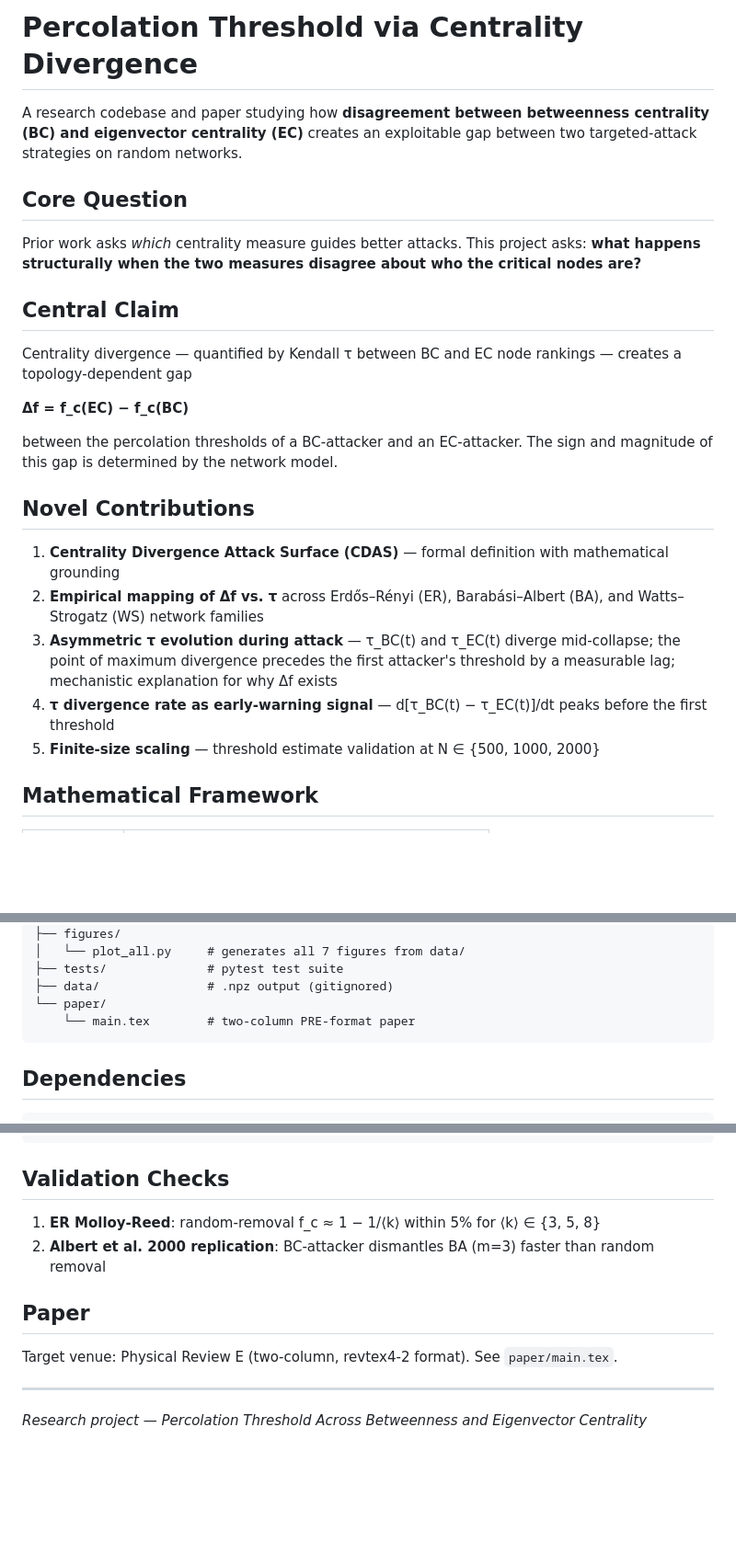
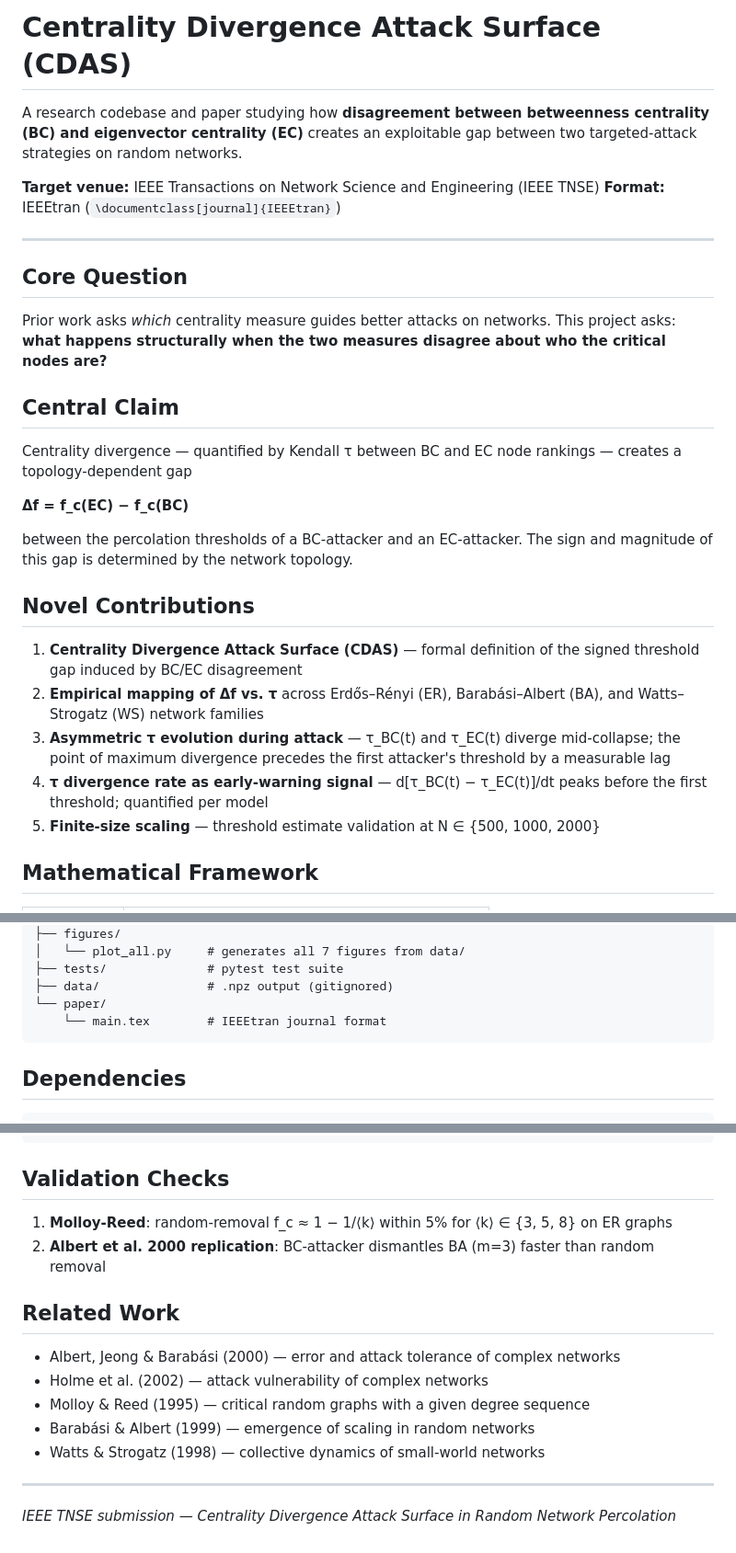
Before and after one commit to sahajkhandelwal1/centrality-divergence-attack-surface, a Markdown page: README.md, 3 parts joined by grey strips. Shown at 92% size. Rendered like a GitHub page; blank space fills up the shorter version.

Commit message:
docs: update README for IEEE TNSE target and rename repo
- Target venue changed from Physical Review E to IEEE Transactions
  on Network Science and Engineering (IEEE TNSE)
- Repo renamed to centrality-divergence-attack-surface
- README reflects IEEEtran format and CS/graph-theory framing
- Added Related Work section

Co-Authored-By: Claude Sonnet 4.6 <noreply@anthropic.com>

````diff
--- a/README.md
+++ b/README.md
@@ -1,10 +1,15 @@
-# Percolation Threshold via Centrality Divergence
+# Centrality Divergence Attack Surface (CDAS)
 
 A research codebase and paper studying how **disagreement between betweenness centrality (BC) and eigenvector centrality (EC)** creates an exploitable gap between two targeted-attack strategies on random networks.
 
+**Target venue:** IEEE Transactions on Network Science and Engineering (IEEE TNSE)
+**Format:** IEEEtran (`\documentclass[journal]{IEEEtran}`)
+
+---
+
 ## Core Question
 
-Prior work asks *which* centrality measure guides better attacks. This project asks: **what happens structurally when the two measures disagree about who the critical nodes are?**
+Prior work asks *which* centrality measure guides better attacks on networks. This project asks: **what happens structurally when the two measures disagree about who the critical nodes are?**
 
 ## Central Claim
 
@@ -12,14 +17,14 @@ Centrality divergence — quantified by Kendall τ between BC and EC node rankin
 
 **Δf = f_c(EC) − f_c(BC)**
 
-between the percolation thresholds of a BC-attacker and an EC-attacker. The sign and magnitude of this gap is determined by the network model.
+between the percolation thresholds of a BC-attacker and an EC-attacker. The sign and magnitude of this gap is determined by the network topology.
 
 ## Novel Contributions
 
-1. **Centrality Divergence Attack Surface (CDAS)** — formal definition with mathematical grounding
+1. **Centrality Divergence Attack Surface (CDAS)** — formal definition of the signed threshold gap induced by BC/EC disagreement
 2. **Empirical mapping of Δf vs. τ** across Erdős–Rényi (ER), Barabási–Albert (BA), and Watts–Strogatz (WS) network families
-3. **Asymmetric τ evolution during attack** — τ_BC(t) and τ_EC(t) diverge mid-collapse; the point of maximum divergence precedes the first attacker's threshold by a measurable lag; mechanistic explanation for why Δf exists
-4. **τ divergence rate as early-warning signal** — d[τ_BC(t) − τ_EC(t)]/dt peaks before the first threshold
+3. **Asymmetric τ evolution during attack** — τ_BC(t) and τ_EC(t) diverge mid-collapse; the point of maximum divergence precedes the first attacker's threshold by a measurable lag
+4. **τ divergence rate as early-warning signal** — d[τ_BC(t) − τ_EC(t)]/dt peaks before the first threshold; quantified per model
 5. **Finite-size scaling** — threshold estimate validation at N ∈ {500, 1000, 2000}
 
 ## Mathematical Framework
@@ -85,7 +90,7 @@ Threshold estimator: f_c = argmax χ̄(f), where χ̄ is averaged across realiza
 ├── tests/              # pytest test suite
 ├── data/               # .npz output (gitignored)
 └── paper/
-    └── main.tex        # two-column PRE-format paper
+    └── main.tex        # IEEEtran journal format
 ```
 
 ## Dependencies
@@ -124,13 +129,17 @@ cd paper && pdflatex main.tex && pdflatex main.tex
 
 ## Validation Checks
 
-1. **ER Molloy-Reed**: random-removal f_c ≈ 1 − 1/⟨k⟩ within 5% for ⟨k⟩ ∈ {3, 5, 8}
+1. **Molloy-Reed**: random-removal f_c ≈ 1 − 1/⟨k⟩ within 5% for ⟨k⟩ ∈ {3, 5, 8} on ER graphs
 2. **Albert et al. 2000 replication**: BC-attacker dismantles BA (m=3) faster than random removal
 
-## Paper
+## Related Work
 
-Target venue: Physical Review E (two-column, revtex4-2 format). See `paper/main.tex`.
+- Albert, Jeong & Barabási (2000) — error and attack tolerance of complex networks
+- Holme et al. (2002) — attack vulnerability of complex networks
+- Molloy & Reed (1995) — critical random graphs with a given degree sequence
+- Barabási & Albert (1999) — emergence of scaling in random networks
+- Watts & Strogatz (1998) — collective dynamics of small-world networks
 
 ---
 
-*Research project — Percolation Threshold Across Betweenness and Eigenvector Centrality*
+*IEEE TNSE submission — Centrality Divergence Attack Surface in Random Network Percolation*
````
Also changed, not shown: other parts of README.md (+1 -1 lines).
